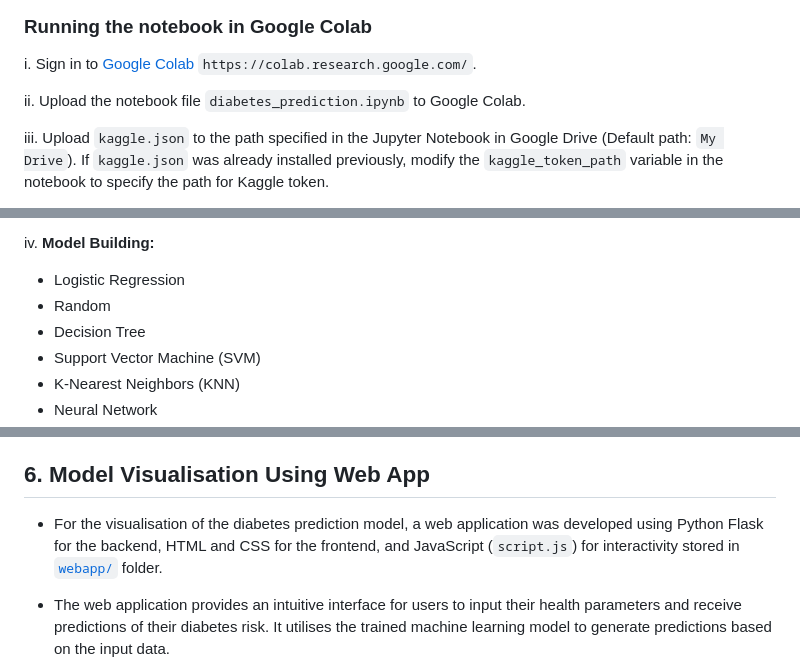
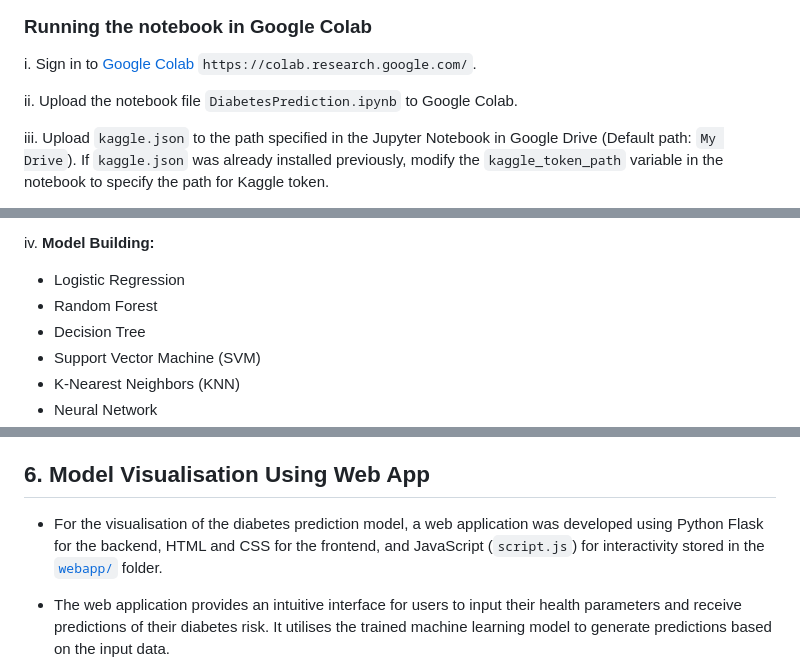
Before and after one commit to bernardtse/diabetes-prediction, a Markdown page: README.md, 3 parts joined by grey strips. GitHub-like rendering.

Commit message:
Update README.md (corrected ipynb file name & missing words)

```diff
--- a/README.md
+++ b/README.md
@@ -55,7 +55,7 @@ iii. Under the API section, create and download token `kaggle.json`.
 
 i. Sign in to [Google Colab](https://colab.research.google.com/) `https://colab.research.google.com/`.
 
-ii. Upload the notebook file `diabetes_prediction.ipynb` to Google Colab.
+ii. Upload the notebook file `DiabetesPrediction.ipynb` to Google Colab.
 
 iii. Upload `kaggle.json` to the path specified in the Jupyter Notebook in Google Drive (Default path: `My Drive`). If `kaggle.json` was already installed previously, modify the `kaggle_token_path` variable in the notebook to specify the path for Kaggle token.
 
@@ -117,7 +117,7 @@ iii. **Exploratory Data Analysis:**
 
 iv. **Model Building:**
    - Logistic Regression
-   - Random
+   - Random Forest
    - Decision Tree
    - Support Vector Machine (SVM)
    - K-Nearest Neighbors (KNN)
@@ -140,7 +140,7 @@ viii. **Results and Summary Report:**
 
 ## 6. **Model Visualisation Using Web App**
 
-- For the visualisation of the diabetes prediction model, a web application was developed using Python Flask for the backend, HTML and CSS for the frontend, and JavaScript (`script.js`) for interactivity stored in [`webapp/`](webapp/) folder.
+- For the visualisation of the diabetes prediction model, a web application was developed using Python Flask for the backend, HTML and CSS for the frontend, and JavaScript (`script.js`) for interactivity stored in the [`webapp/`](webapp/) folder.
 
 - The web application provides an intuitive interface for users to input their health parameters and receive predictions of their diabetes risk. It utilises the trained machine learning model to generate predictions based on the input data.
 
```
